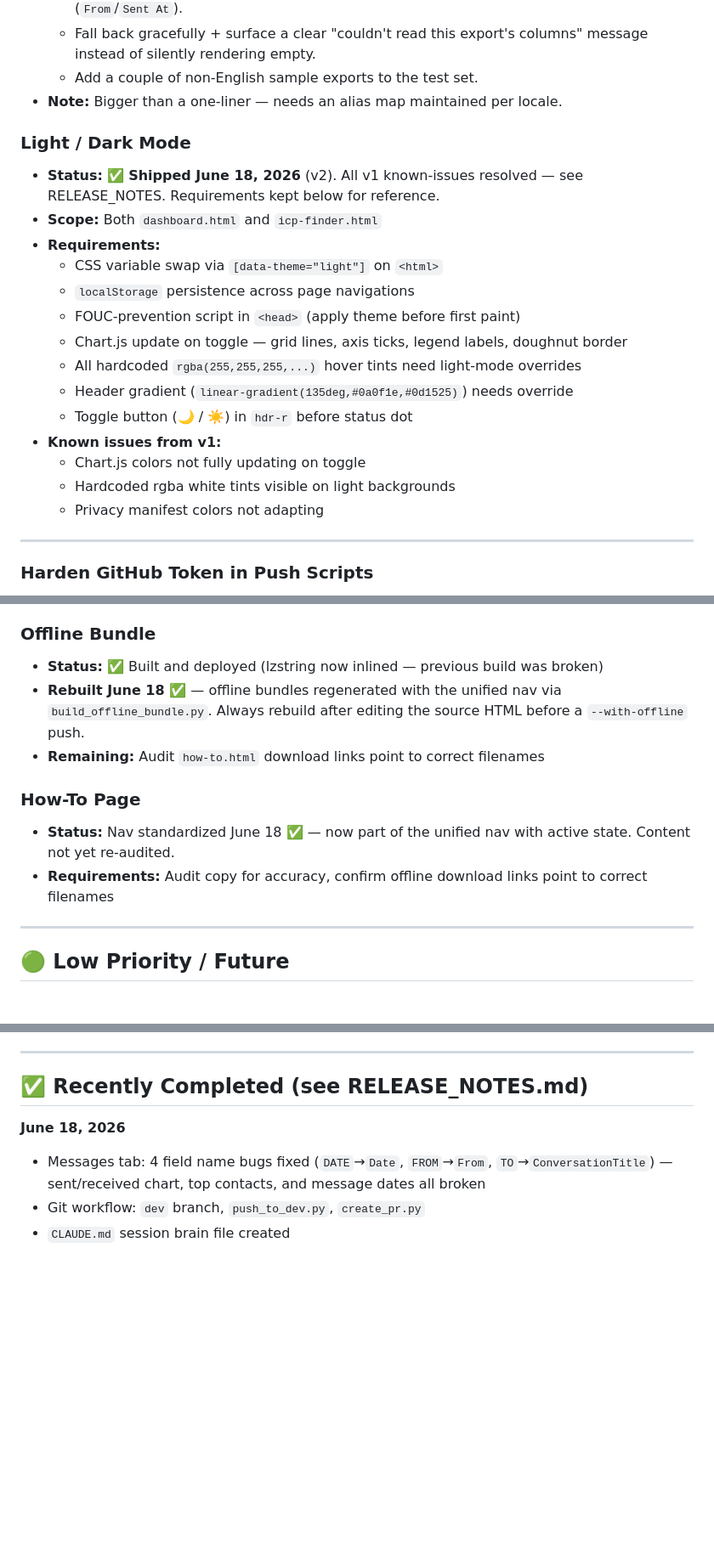
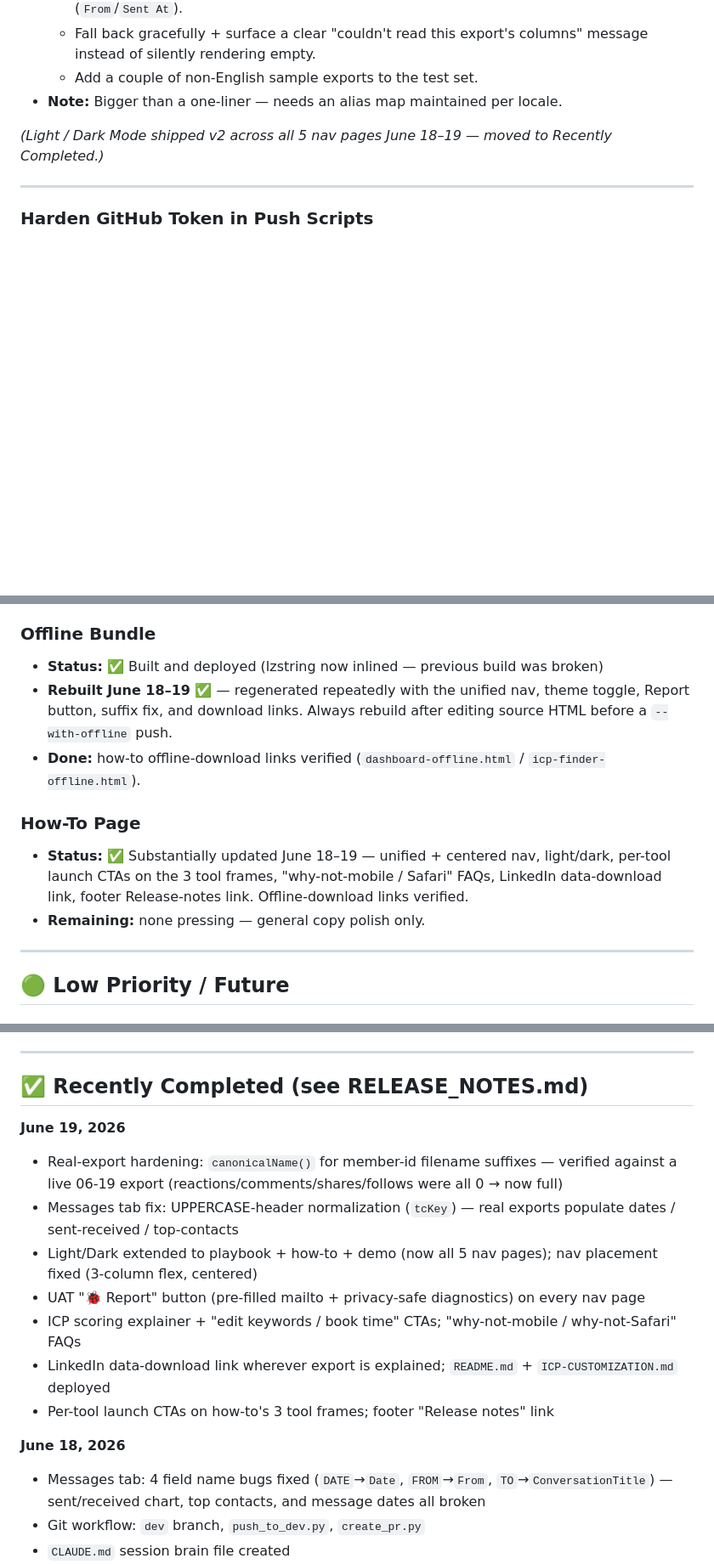
Before and after one commit to rsharma-oss/LinkedIn-outreach-tool, a Markdown page: BACKLOG.md, 3 parts joined by grey strips. Shown at 85% size. Drawn GitHub-style; blank space fills up the shorter version.

Commit message:
docs: sync CLAUDE/HANDOFF/BACKLOG/RELEASE_NOTES through June 19 (theming, real-export fixes, UAT, content)

```diff
--- a/BACKLOG.md
+++ b/BACKLOG.md
@@ -18,21 +18,7 @@ _Last updated: June 19, 2026_
   - Add a couple of non-English sample exports to the test set.
 - **Note:** Bigger than a one-liner — needs an alias map maintained per locale.
 
-### Light / Dark Mode
-- **Status:** ✅ **Shipped June 18, 2026** (v2). All v1 known-issues resolved — see RELEASE_NOTES. Requirements kept below for reference.
-- **Scope:** Both `dashboard.html` and `icp-finder.html`
-- **Requirements:**
-  - CSS variable swap via `[data-theme="light"]` on `<html>`
-  - `localStorage` persistence across page navigations
-  - FOUC-prevention script in `<head>` (apply theme before first paint)
-  - Chart.js update on toggle — grid lines, axis ticks, legend labels, doughnut border
-  - All hardcoded `rgba(255,255,255,...)` hover tints need light-mode overrides
-  - Header gradient (`linear-gradient(135deg,#0a0f1e,#0d1525)`) needs override
-  - Toggle button (🌙 / ☀️) in `hdr-r` before status dot
-- **Known issues from v1:**
-  - Chart.js colors not fully updating on toggle
-  - Hardcoded rgba white tints visible on light backgrounds
-  - Privacy manifest colors not adapting
+_(Light / Dark Mode shipped v2 across all 5 nav pages June 18–19 — moved to Recently Completed.)_
 
 ---
 
@@ -116,12 +110,12 @@ _Last updated: June 19, 2026_
 
 ### Offline Bundle
 - **Status:** ✅ Built and deployed (lzstring now inlined — previous build was broken)
-- **Rebuilt June 18 ✅** — offline bundles regenerated with the unified nav via `build_offline_bundle.py`. Always rebuild after editing the source HTML before a `--with-offline` push.
-- **Remaining:** Audit `how-to.html` download links point to correct filenames
+- **Rebuilt June 18–19 ✅** — regenerated repeatedly with the unified nav, theme toggle, Report button, suffix fix, and download links. Always rebuild after editing source HTML before a `--with-offline` push.
+- **Done:** how-to offline-download links verified (`dashboard-offline.html` / `icp-finder-offline.html`).
 
 ### How-To Page
-- **Status:** Nav standardized June 18 ✅ — now part of the unified nav with active state. Content not yet re-audited.
-- **Requirements:** Audit copy for accuracy, confirm offline download links point to correct filenames
+- **Status:** ✅ Substantially updated June 18–19 — unified + centered nav, light/dark, per-tool launch CTAs on the 3 tool frames, "why-not-mobile / Safari" FAQs, LinkedIn data-download link, footer Release-notes link. Offline-download links verified.
+- **Remaining:** none pressing — general copy polish only.
 
 ---
 
@@ -147,6 +141,15 @@ _Last updated: June 19, 2026_
 
 ## ✅ Recently Completed (see RELEASE_NOTES.md)
 
+**June 19, 2026**
+- Real-export hardening: `canonicalName()` for member-id filename suffixes — verified against a live 06-19 export (reactions/comments/shares/follows were all 0 → now full)
+- Messages tab fix: UPPERCASE-header normalization (`tcKey`) — real exports populate dates / sent-received / top-contacts
+- Light/Dark extended to playbook + how-to + demo (now all 5 nav pages); nav placement fixed (3-column flex, centered)
+- UAT "🐞 Report" button (pre-filled mailto + privacy-safe diagnostics) on every nav page
+- ICP scoring explainer + "edit keywords / book time" CTAs; "why-not-mobile / why-not-Safari" FAQs
+- LinkedIn data-download link wherever export is explained; `README.md` + `ICP-CUSTOMIZATION.md` deployed
+- Per-tool launch CTAs on how-to's 3 tool frames; footer "Release notes" link
+
 **June 18, 2026**
 - Messages tab: 4 field name bugs fixed (`DATE`→`Date`, `FROM`→`From`, `TO`→`ConversationTitle`) — sent/received chart, top contacts, and message dates all broken
 - Git workflow: `dev` branch, `push_to_dev.py`, `create_pr.py`
```
Also changed, not shown: other parts of BACKLOG.md (+10 -2 lines).
